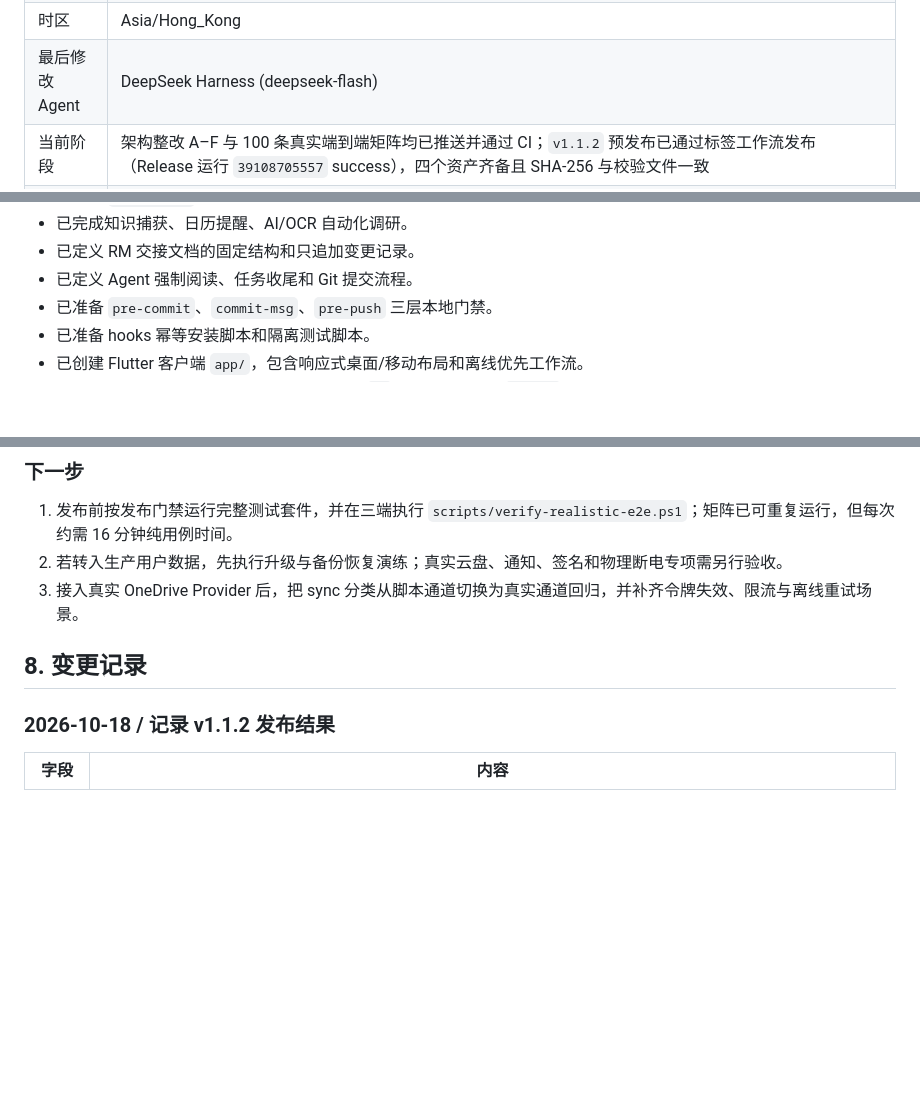
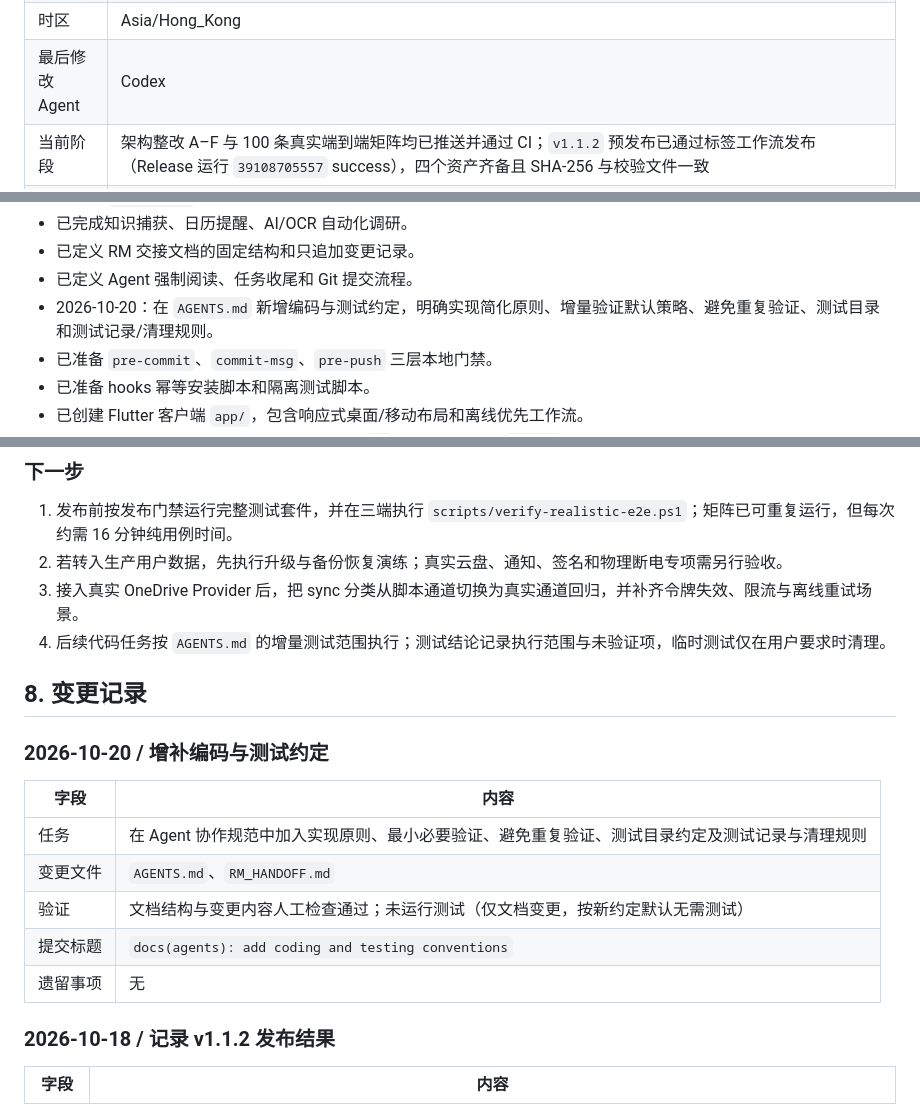
Before and after one commit to YuanFangCH/personal-ai-inbox, a Markdown page: RM_HANDOFF.md, 3 parts joined by grey strips. GitHub-like rendering; blank space fills up the shorter version.

Commit message:
docs(agents): add coding and testing conventions

```diff
--- a/RM_HANDOFF.md
+++ b/RM_HANDOFF.md
@@ -11,5 +11,5 @@
 | 时区 | Asia/Hong_Kong |
-| 最后修改 Agent | DeepSeek Harness (deepseek-flash) |
+| 最后修改 Agent | Codex |
 | 当前阶段 | 架构整改 A–F 与 100 条真实端到端矩阵均已推送并通过 CI；`v1.1.2` 预发布已通过标签工作流发布（Release 运行 `39108705557` success），四个资产齐备且 SHA-256 与校验文件一致 |
 | 总体状态 | `app/` 生产启动由 `AppRuntime` 装配端配置、成果库、捕获、会话和同步模块；页面直接订阅所属模块，`AppController` 已从生产源码删除。知识查询基于 SQLite v3 规范化索引按 50 项分页；Markdown 仍为成果权威副本。工具链固定 Flutter 3.47.6 / Dart 3.13.5。本轮为主机测试与三端模拟器/桌面验收，未连接真实云盘或真实模型 Key。`v1.1.2` GitHub 预发布版仍使用 Debug 证书，Windows 包未代码签名；OneDrive、百度网盘、通知和真实跨端同步尚未完成。 |
 
@@ -108,6 +108,7 @@
 - 已完成知识捕获、日历提醒、AI/OCR 自动化调研。
 - 已定义 RM 交接文档的固定结构和只追加变更记录。
 - 已定义 Agent 强制阅读、任务收尾和 Git 提交流程。
+- 2026-10-20：在 `AGENTS.md` 新增编码与测试约定，明确实现简化原则、增量验证默认策略、避免重复验证、测试目录和测试记录/清理规则。
 - 已准备 `pre-commit`、`commit-msg`、`pre-push` 三层本地门禁。
 - 已准备 hooks 幂等安装脚本和隔离测试脚本。
 - 已创建 Flutter 客户端 `app/`，包含响应式桌面/移动布局和离线优先工作流。
@@ -274,8 +276,19 @@
 1. 发布前按发布门禁运行完整测试套件，并在三端执行 `scripts/verify-realistic-e2e.ps1`；矩阵已可重复运行，但每次约需 16 分钟纯用例时间。
 2. 若转入生产用户数据，先执行升级与备份恢复演练；真实云盘、通知、签名和物理断电专项需另行验收。
 3. 接入真实 OneDrive Provider 后，把 sync 分类从脚本通道切换为真实通道回归，并补齐令牌失效、限流与离线重试场景。
+4. 后续代码任务按 `AGENTS.md` 的增量测试范围执行；测试结论记录执行范围与未验证项，临时测试仅在用户要求时清理。
 
 ## 8. 变更记录
+
+### 2026-10-20 / 增补编码与测试约定
+
+| 字段 | 内容 |
+|---|---|
+| 任务 | 在 Agent 协作规范中加入实现原则、最小必要验证、避免重复验证、测试目录约定及测试记录与清理规则 |
+| 变更文件 | `AGENTS.md`、`RM_HANDOFF.md` |
+| 验证 | 文档结构与变更内容人工检查通过；未运行测试（仅文档变更，按新约定默认无需测试） |
+| 提交标题 | `docs(agents): add coding and testing conventions` |
+| 遗留事项 | 无 |
 
 ### 2026-10-18 / 记录 v1.1.2 发布结果
 
```
Also changed, not shown: other parts of RM_HANDOFF.md (+2 -1 lines), AGENTS.md (+39 -0 lines).
